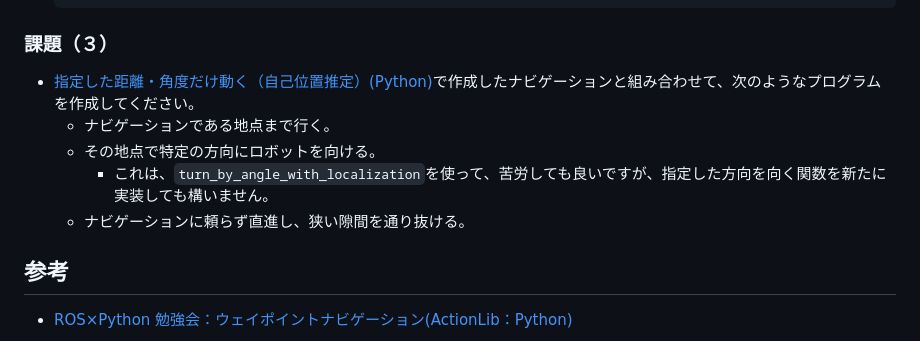
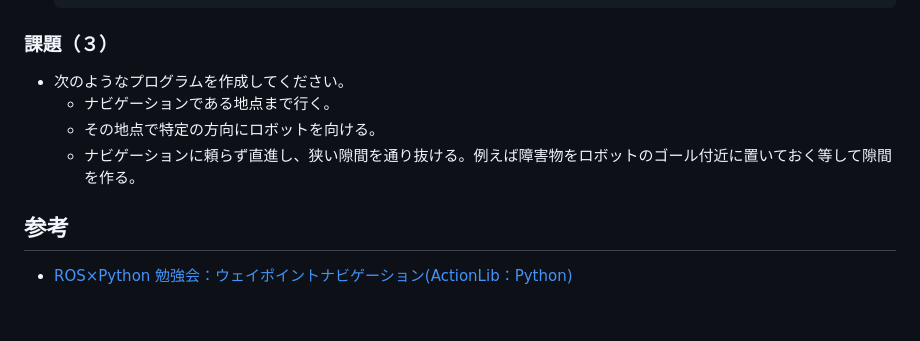
Before and after one commit to KMiyawaki/lecture_ros, a Markdown page: navigation_action_server/navigation_action_server_py.md, the part around the change. Drawn GitHub-style; blank space fills up the shorter version.

Commit message:
fix: question 3

```diff
--- a/navigation_action_server/navigation_action_server_py.md
+++ b/navigation_action_server/navigation_action_server_py.md
@@ -103,11 +103,10 @@ goal.target_pose.pose.orientation.w = 1.0 # 変更なし
 
 ### 課題（３）
 
-- [指定した距離・角度だけ動く（自己位置推定）(Python)](../basic_behaviors/simple_move_py_03.md)で作成したナビゲーションと組み合わせて、次のようなプログラムを作成してください。
+- 次のようなプログラムを作成してください。
   - ナビゲーションである地点まで行く。
   - その地点で特定の方向にロボットを向ける。
-    - これは、`turn_by_angle_with_localization`を使って、苦労しても良いですが、指定した方向を向く関数を新たに実装しても構いません。
-  - ナビゲーションに頼らず直進し、狭い隙間を通り抜ける。
+  - ナビゲーションに頼らず直進し、狭い隙間を通り抜ける。例えば障害物をロボットのゴール付近に置いておく等して隙間を作る。
 
 ## 参考
 
```
